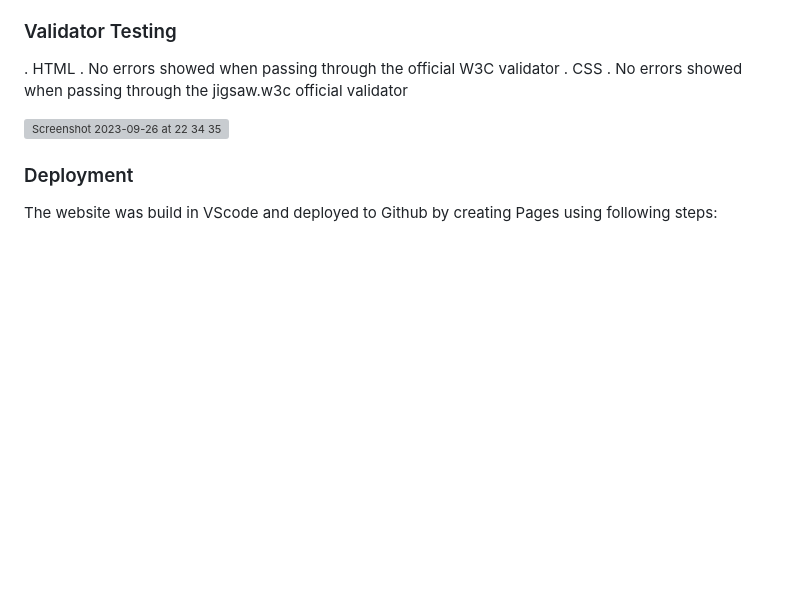
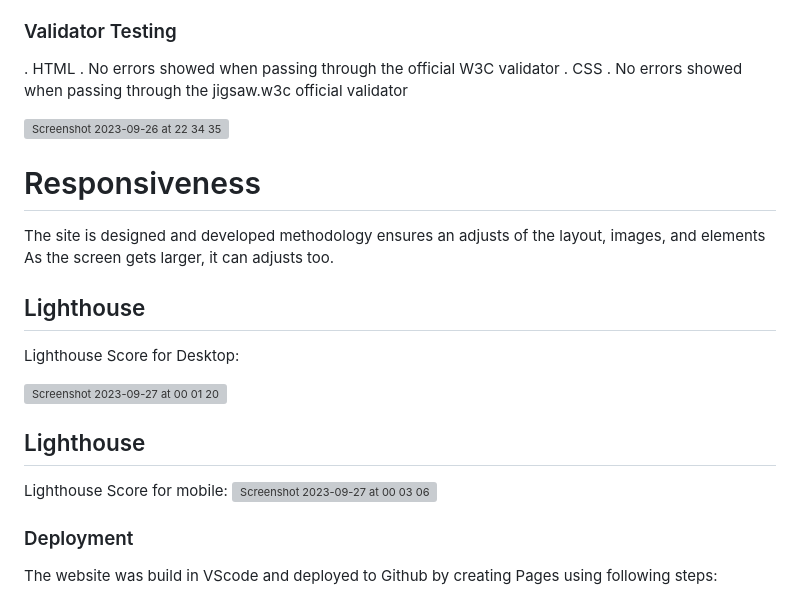
Before and after one commit to JoannaAdermark1/TheGeographyQuizApp, a Markdown page: README.md, the part around the change. Drawn GitHub-style; blank space fills up the shorter version; grey boxes are pictures that could not be loaded.

```diff
--- a/README.md
+++ b/README.md
@@ -68,6 +68,19 @@ Styling and Appearance
 
    ![Screenshot 2023-09-26 at 22 34 35](https://github.com/JoannaAdermark1/TheGeographyQuizApp/assets/137285482/ccaccd93-1763-4acc-9932-ab277c2d5ef3)
 
+# Responsiveness
+The site is designed and developed methodology ensures an adjusts of the layout, images, and elements As the screen gets larger, it can adjusts too.
+
+## Lighthouse
+Lighthouse Score for Desktop:
+
+![Screenshot 2023-09-27 at 00 01 20](https://github.com/JoannaAdermark1/TheGeographyQuizApp/assets/137285482/43ccd44d-7f52-4762-b745-f26d403a61ea)
+
+## Lighthouse
+Lighthouse Score for mobile:
+![Screenshot 2023-09-27 at 00 03 06](https://github.com/JoannaAdermark1/TheGeographyQuizApp/assets/137285482/7cf545a3-87d9-4fac-a43c-ead6bd8e8f2a)
+
+
 
 ### Deployment
  The website was build in VScode and deployed to Github
```
